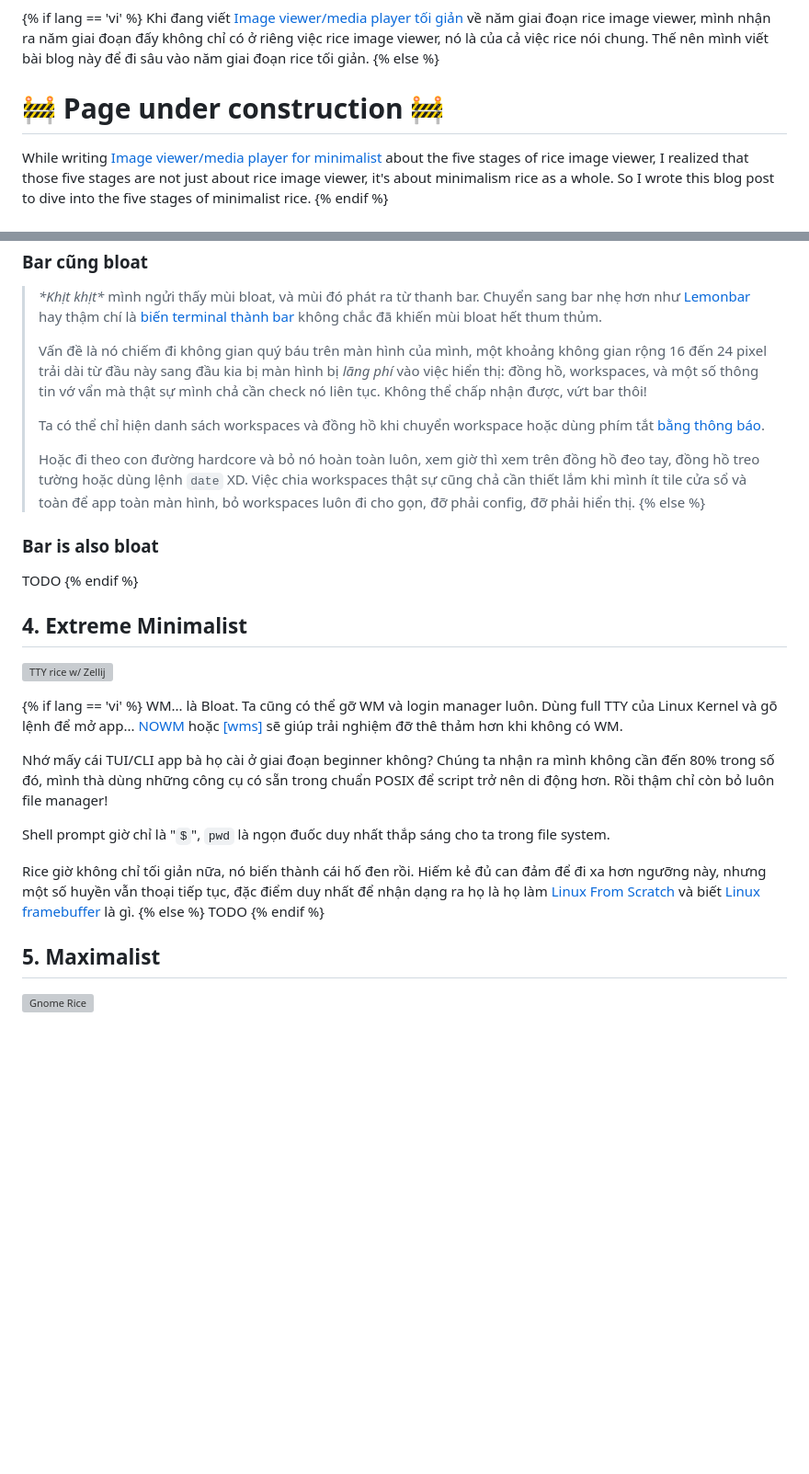
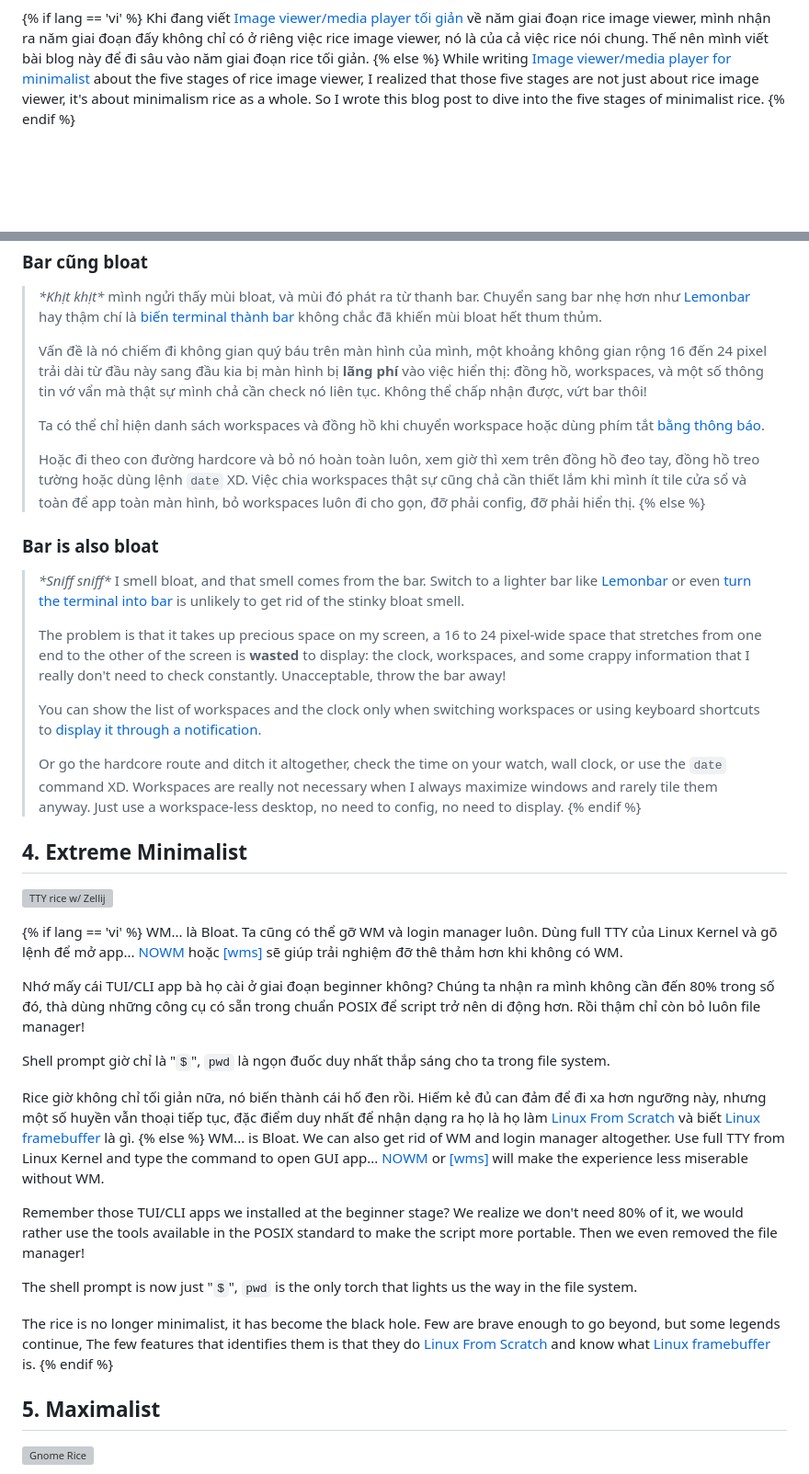
Before and after one commit to NNBnh/blog, a Markdown page: src/posts/12.md, 2 parts joined by grey strips. Shown at 92% size. Rendered like a GitHub page; blank space fills up the shorter version; grey boxes are pictures that could not be loaded.

```diff
--- a/src/posts/12.md
+++ b/src/posts/12.md
@@ -13,8 +13,6 @@ image: https://images.unsplash.com/photo-1528611434906-054c94cd012a
 {% if lang == 'vi' %}
   Khi đang viết [Image viewer/media player tối giản](../9/) về năm giai đoạn rice image viewer, mình nhận ra năm giai đoạn đấy không chỉ có ở riêng việc rice image viewer, nó là của cả việc rice nói chung. Thế nên mình viết bài blog này để đi sâu vào năm giai đoạn rice tối giản.
 {% else %}
-  # 🚧 Page under construction 🚧 <!-- TODO remove -->
-
   While writing [Image viewer/media player for minimalist](../9/) about the five stages of rice image viewer, I realized that those five stages are not just about rice image viewer, it's about minimalism rice as a whole. So I wrote this blog post to dive into the five stages of minimalist rice.
 {% endif %}
 
@@ -84,7 +82,7 @@ image: https://images.unsplash.com/photo-1528611434906-054c94cd012a
 
   > _\*Khịt khịt\*_ mình ngửi thấy mùi bloat, và mùi đó phát ra từ thanh bar. Chuyển sang bar nhẹ hơn như [Lemonbar](https://github.com/LemonBoy/bar) hay thậm chí là [biến terminal thành bar](https://sw.kovidgoyal.net/kitty/kittens/panel/#command-line-interface) không chắc đã khiến mùi bloat hết thum thủm.
   >
-  > Vấn đề là nó chiếm đi không gian quý báu trên màn hình của mình, một khoảng không gian rộng 16 đến 24 pixel trải dài từ đầu này sang đầu kia bị màn hình bị _lãng phí_ vào việc hiển thị: đồng hồ, workspaces, và một số thông tin vớ vẩn mà thật sự mình chả cần check nó liên tục. Không thể chấp nhận được, vứt bar thôi!
+  > Vấn đề là nó chiếm đi không gian quý báu trên màn hình của mình, một khoảng không gian rộng 16 đến 24 pixel trải dài từ đầu này sang đầu kia bị màn hình bị **lãng phí** vào việc hiển thị: đồng hồ, workspaces, và một số thông tin vớ vẩn mà thật sự mình chả cần check nó liên tục. Không thể chấp nhận được, vứt bar thôi!
   >
   > Ta có thể chỉ hiện danh sách workspaces và đồng hồ khi chuyển workspace hoặc dùng phím tắt [bằng thông báo](https://gist.github.com/NNBnh/5f6e601a6a82a6ed43b1959698758141?permalink_comment_id=3735888#gistcomment-3735888).
   >
@@ -92,7 +90,13 @@ image: https://images.unsplash.com/photo-1528611434906-054c94cd012a
 {% else %}
   ### Bar is also bloat
 
-  TODO
+  > _\*Sniff sniff\*_ I smell bloat, and that smell comes from the bar. Switch to a lighter bar like [Lemonbar](https://github.com/LemonBoy/bar) or even [turn the terminal into bar](https://sw.kovidgoyal.net/kitty/kittens/panel/#command-line-interface) is unlikely to get rid of the stinky bloat smell.
+  >
+  > The problem is that it takes up precious space on my screen, a 16 to 24 pixel-wide space that stretches from one end to the other of the screen is **wasted** to display: the clock, workspaces, and some crappy information that I really don't need to check constantly. Unacceptable, throw the bar away!
+  >
+  > You can show the list of workspaces and the clock only when switching workspaces or using keyboard shortcuts to [display it through a notification](https://gist.github.com/NNBnh/5f6e601a6a82a6ed43b1959698758141?permalink_comment_id=3735888#gistcomment-3735888).
+  >
+  > Or go the hardcore route and ditch it altogether, check the time on your watch, wall clock, or use the `date` command XD. Workspaces are really not necessary when I always maximize windows and rarely tile them anyway. Just use a workspace-less desktop, no need to config, no need to display.
 {% endif %}
 
 ## 4. Extreme Minimalist
@@ -102,13 +106,19 @@ image: https://images.unsplash.com/photo-1528611434906-054c94cd012a
 {% if lang == 'vi' %}
   WM... là Bloat. Ta cũng có thể gỡ WM và login manager luôn. Dùng full TTY của Linux Kernel và gõ lệnh để mở app... [NOWM](https://github.com/K4zoku/nowm) hoặc [[wms]](https://git.disroot.org/root_informatica/wms) sẽ giúp trải nghiệm đỡ thê thảm hơn khi không có WM.
 
-  Nhớ mấy cái TUI/CLI app bà họ cài ở giai đoạn beginner không? Chúng ta nhận ra mình không cần đến 80% trong số đó, mình thà dùng những công cụ có sẵn trong chuẩn POSIX để script trở nên di động hơn. Rồi thậm chỉ còn bỏ luôn file manager!
+  Nhớ mấy cái TUI/CLI app bà họ cài ở giai đoạn beginner không? Chúng ta nhận ra mình không cần đến 80% trong số đó, thà dùng những công cụ có sẵn trong chuẩn POSIX để script trở nên di động hơn. Rồi thậm chỉ còn bỏ luôn file manager!
 
   Shell prompt giờ chỉ là "`$`", `pwd` là ngọn đuốc duy nhất thắp sáng cho ta trong file system.
 
   Rice giờ không chỉ tối giản nữa, nó biến thành cái hố đen rồi. Hiếm kẻ đủ can đảm để đi xa hơn ngưỡng này, nhưng một số huyền vẫn thoại tiếp tục, đặc điểm duy nhất để nhận dạng ra họ là họ làm [Linux From Scratch](https://www.linuxfromscratch.org/lfs) và biết [Linux framebuffer](https://wikipedia.org/wiki/Linux_framebuffer) là gì.
 {% else %}
-  TODO
+  WM... is Bloat. We can also get rid of WM and login manager altogether. Use full TTY from Linux Kernel and type the command to open GUI app... [NOWM](https://github.com/K4zoku/nowm) or [[wms]](https://git.disroot.org/root_informatica/wms) will make the experience less miserable without WM.
+
+  Remember those TUI/CLI apps we installed at the beginner stage? We realize we don't need 80% of it, we would rather use the tools available in the POSIX standard to make the script more portable. Then we even removed the file manager!
+
+  The shell prompt is now just "`$`", `pwd` is the only torch that lights us the way in the file system.
+
+  The rice is no longer minimalist, it has become the black hole. Few are brave enough to go beyond, but some legends continue, The few features that identifies them is that they do [Linux From Scratch](https://www.linuxfromscratch.org/lfs) and know what [Linux framebuffer](https://wikipedia.org/wiki/Linux_framebuffer) is.
 {% endif %}
 
 ## 5. Maximalist
```
